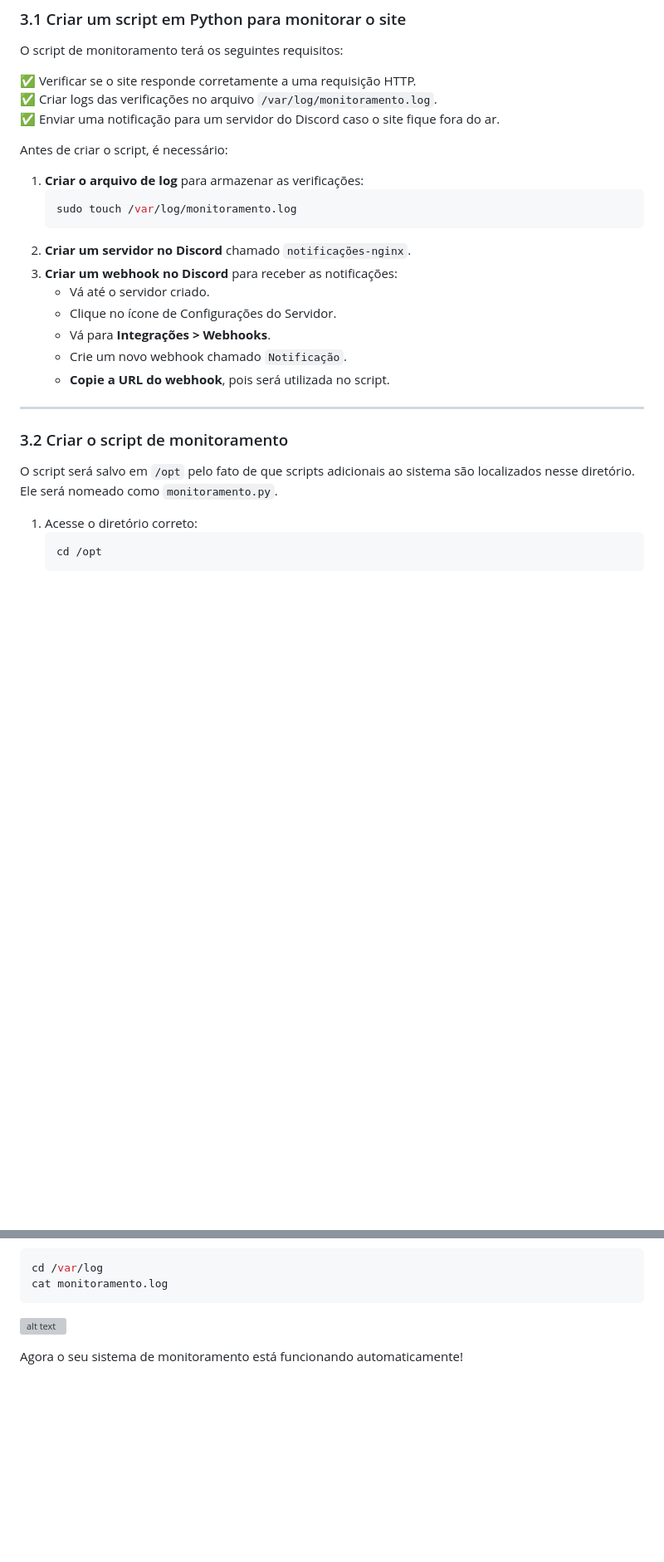
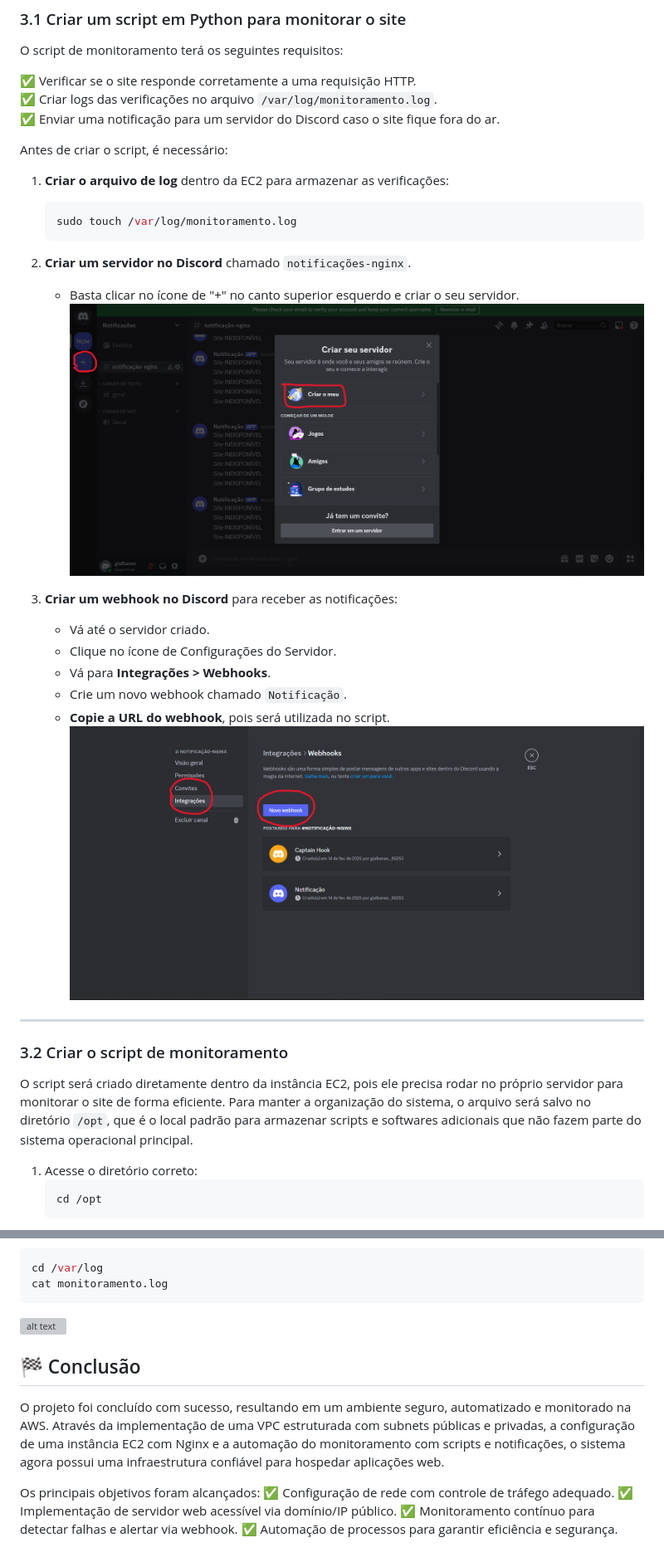
Before and after one commit to gialbanes/PB-Projeto-Linux, a Markdown page: README.md, 2 parts joined by grey strips. Shown: that part at 83% size. Drawn GitHub-style; pictures changed too: imgs/servidor.png (added), imgs/webhook.png (added); blank space fills up the shorter version; grey boxes are pictures that could not be loaded.

````diff
--- a/README.md
+++ b/README.md
@@ -298,22 +298,26 @@ O script de monitoramento terá os seguintes requisitos:
 ✅ Enviar uma notificação para um servidor do Discord caso o site fique fora do ar.
 
 Antes de criar o script, é necessário:
-1. **Criar o arquivo de log** para armazenar as verificações:
+1. **Criar o arquivo de log** dentro da EC2 para armazenar as verificações:
    ```bash
    sudo touch /var/log/monitoramento.log
    ```
 2. **Criar um servidor no Discord** chamado `notificações-nginx`.
+   - Basta clicar no ícone de "+" no canto superior esquerdo e criar o seu servidor.
+   ![alt text](imgs/servidor.png)
+
 3. **Criar um webhook no Discord** para receber as notificações:
    - Vá até o servidor criado.
    - Clique no ícone de Configurações do Servidor.
    - Vá para **Integrações > Webhooks**.
    - Crie um novo webhook chamado `Notificação`.
    - **Copie a URL do webhook**, pois será utilizada no script.
+   ![alt text](imgs/webhook.png)
 
 ---
 
 ### 3.2 Criar o script de monitoramento
-O script será salvo em `/opt` pelo fato de que scripts adicionais ao sistema são localizados nesse diretório. Ele será nomeado como `monitoramento.py`.
+O script será criado diretamente dentro da instância EC2, pois ele precisa rodar no próprio servidor para monitorar o site de forma eficiente. Para manter a organização do sistema, o arquivo será salvo no diretório `/opt`, que é o local padrão para armazenar scripts e softwares adicionais que não fazem parte do sistema operacional principal.
 
 1. Acesse o diretório correto:
    ```bash
@@ -485,4 +490,11 @@ cat monitoramento.log
 
 ![alt text](imgs/image-27.png)
 
-Agora o seu sistema de monitoramento está funcionando automaticamente!
+## 🏁 Conclusão
+O projeto foi concluído com sucesso, resultando em um ambiente seguro, automatizado e monitorado na AWS. Através da implementação de uma VPC estruturada com subnets públicas e privadas, a configuração de uma instância EC2 com Nginx e a automação do monitoramento com scripts e notificações, o sistema agora possui uma infraestrutura confiável para hospedar aplicações web.
+
+Os principais objetivos foram alcançados:
+✅ Configuração de rede com controle de tráfego adequado.
+✅ Implementação de servidor web acessível via domínio/IP público.
+✅ Monitoramento contínuo para detectar falhas e alertar via webhook.
+✅ Automação de processos para garantir eficiência e segurança.
````
Also changed, not shown: other parts of README.md (+9 -8 lines), image.png (added).
